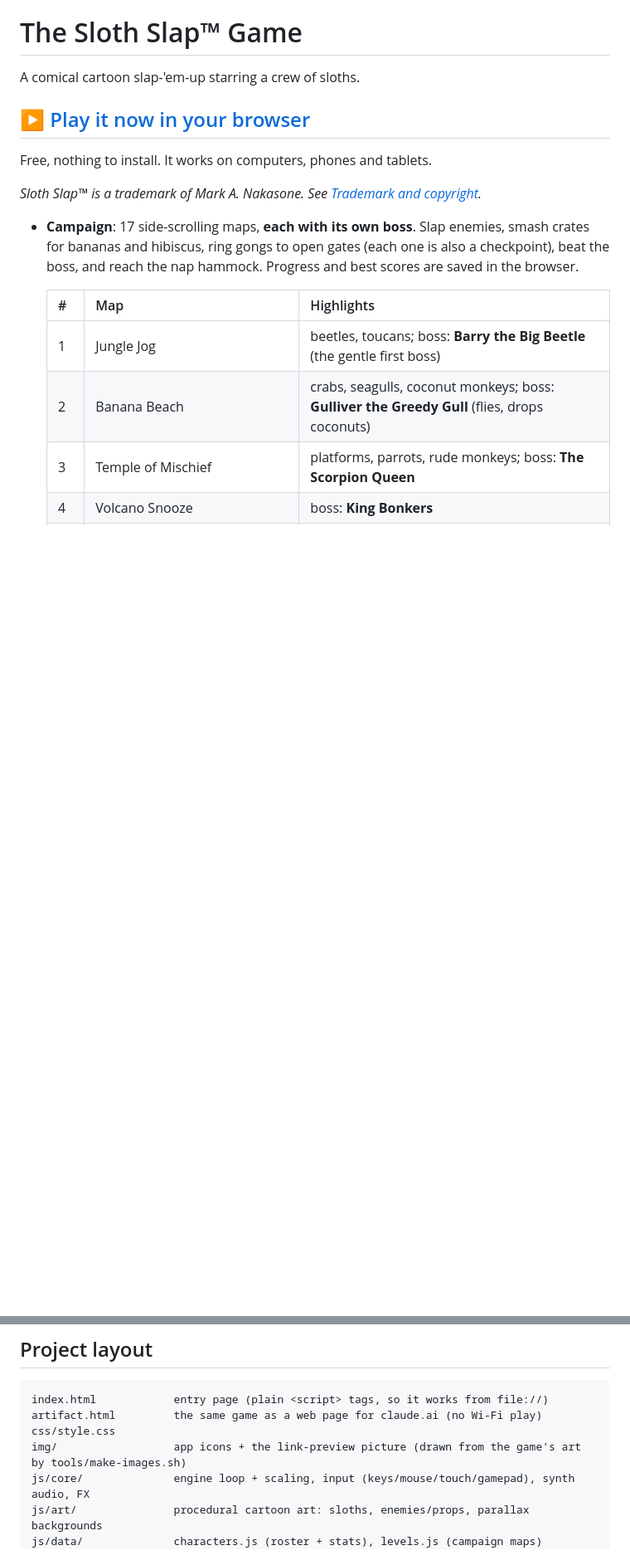
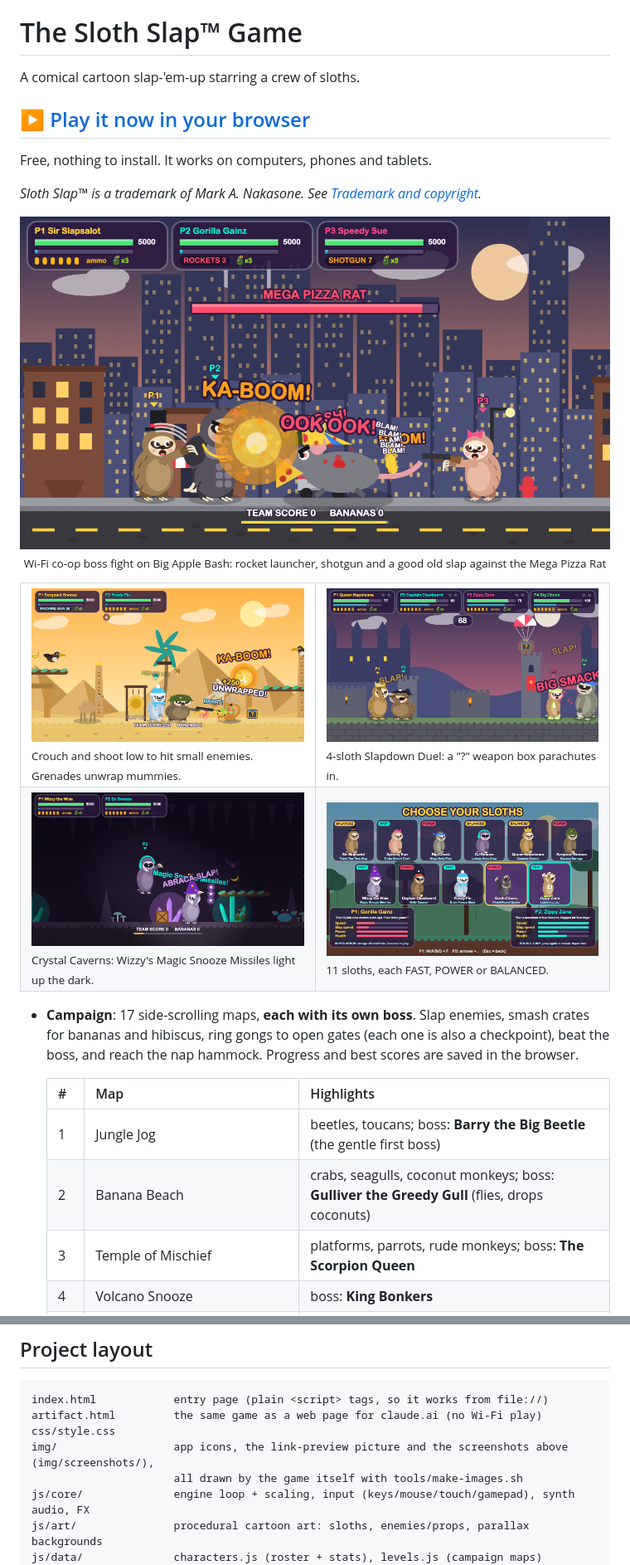
Before and after one commit to marknakasone85/sloth-slap-game, a Markdown page: README.md, 2 parts joined by grey strips. Shown at 83% size. GitHub-like rendering; pictures changed too: img/screenshots/boss.png (added), img/screenshots/cave.png (added), img/screenshots/duel.png (added); blank space fills up the shorter version.

```diff
--- a/README.md
+++ b/README.md
@@ -7,6 +7,22 @@ A comical cartoon slap-'em-up starring a crew of sloths.
 Free, nothing to install. It works on computers, phones and tablets.
 
 *Sloth Slap™ is a trademark of Mark A. Nakasone. See [Trademark and copyright](#trademark-and-copyright).*
+
+<p align="center">
+  <img src="img/screenshots/boss.png" width="100%" alt="Three sloths take on the Mega Pizza Rat boss in New York: a rocket explodes, a shotgun fires and a slap lands">
+  <br><sub>Wi-Fi co-op boss fight on Big Apple Bash: rocket launcher, shotgun and a good old slap against the Mega Pizza Rat</sub>
+</p>
+
+<table>
+  <tr>
+    <td width="50%"><img src="img/screenshots/guns.png" alt="A crouching sloth fires a machine gun low at a scorpion while a grenade blows up a mummy in Egypt"><br><sub>Crouch and shoot low to hit small enemies. Grenades unwrap mummies.</sub></td>
+    <td width="50%"><img src="img/screenshots/duel.png" alt="Four sloths slap it out at a castle while a weapon box parachutes in"><br><sub>4-sloth Slapdown Duel: a "?" weapon box parachutes in.</sub></td>
+  </tr>
+  <tr>
+    <td><img src="img/screenshots/cave.png" alt="Wizzy the Wise fires glowing star missiles in a dark crystal cave while DJ Snooze jumps"><br><sub>Crystal Caverns: Wizzy's Magic Snooze Missiles light up the dark.</sub></td>
+    <td><img src="img/screenshots/select.png" alt="The sloth select screen with eleven sloths and their stat bars"><br><sub>11 sloths, each FAST, POWER or BALANCED.</sub></td>
+  </tr>
+</table>
 
 - **Campaign**: 17 side-scrolling maps, **each with its own boss**. Slap enemies, smash crates for bananas and hibiscus, ring gongs to open gates (each one is also a checkpoint), beat the boss, and reach the nap hammock. Progress and best scores are saved in the browser.
 
@@ -155,7 +171,8 @@ In single-player you can also use the arrow keys, Space, and J / K / L / ; / '.
 index.html            entry page (plain <script> tags, so it works from file://)
 artifact.html         the same game as a web page for claude.ai (no Wi-Fi play)
 css/style.css
-img/                  app icons + the link-preview picture (drawn from the game's art by tools/make-images.sh)
+img/                  app icons, the link-preview picture and the screenshots above (img/screenshots/),
+                      all drawn by the game itself with tools/make-images.sh
 js/core/              engine loop + scaling, input (keys/mouse/touch/gamepad), synth audio, FX
 js/art/               procedural cartoon art: sloths, enemies/props, parallax backgrounds
 js/data/              characters.js (roster + stats), levels.js (campaign maps)
```
Also changed, not shown: CLAUDE.md (+1 -1 lines), 2 other files.
